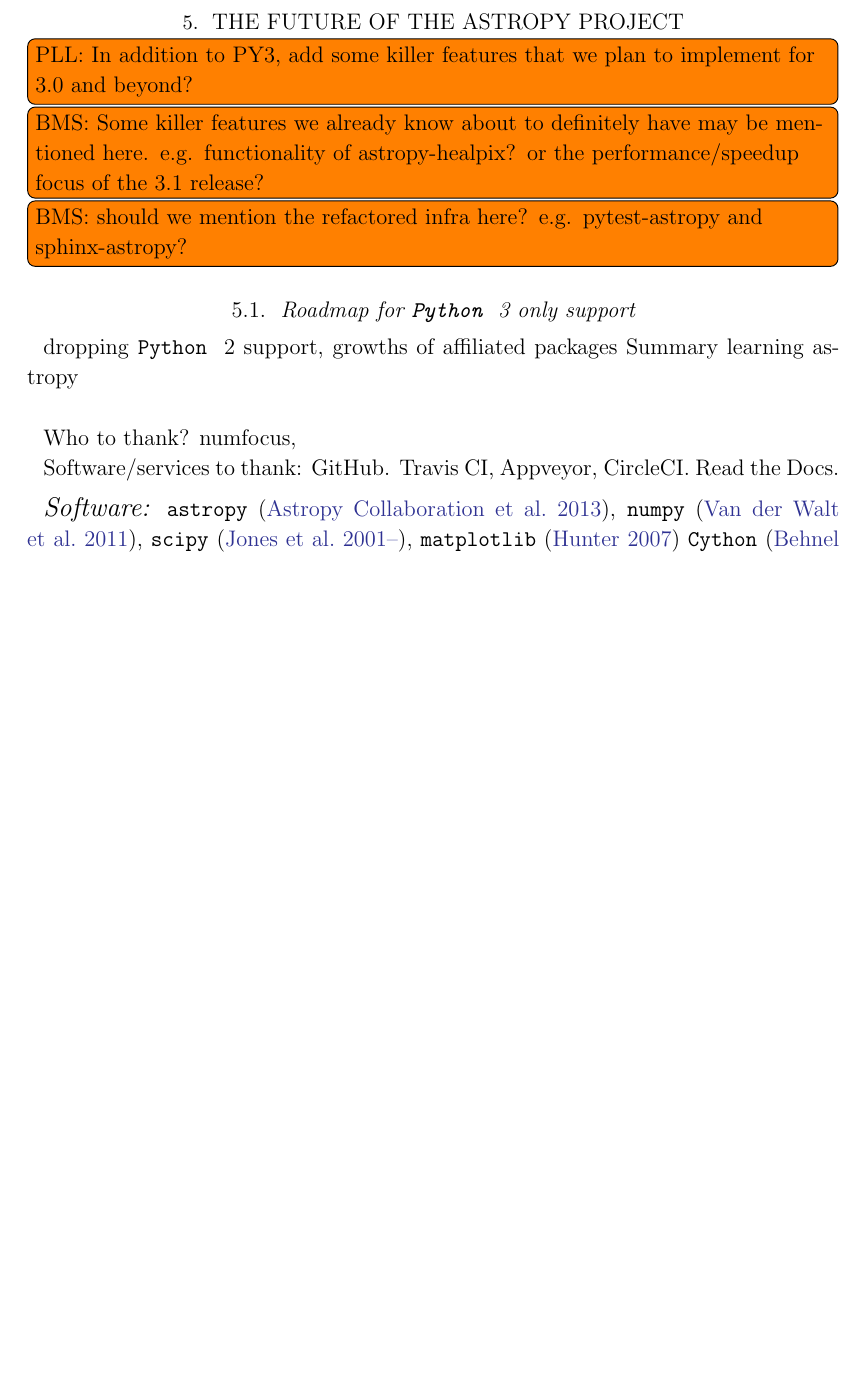
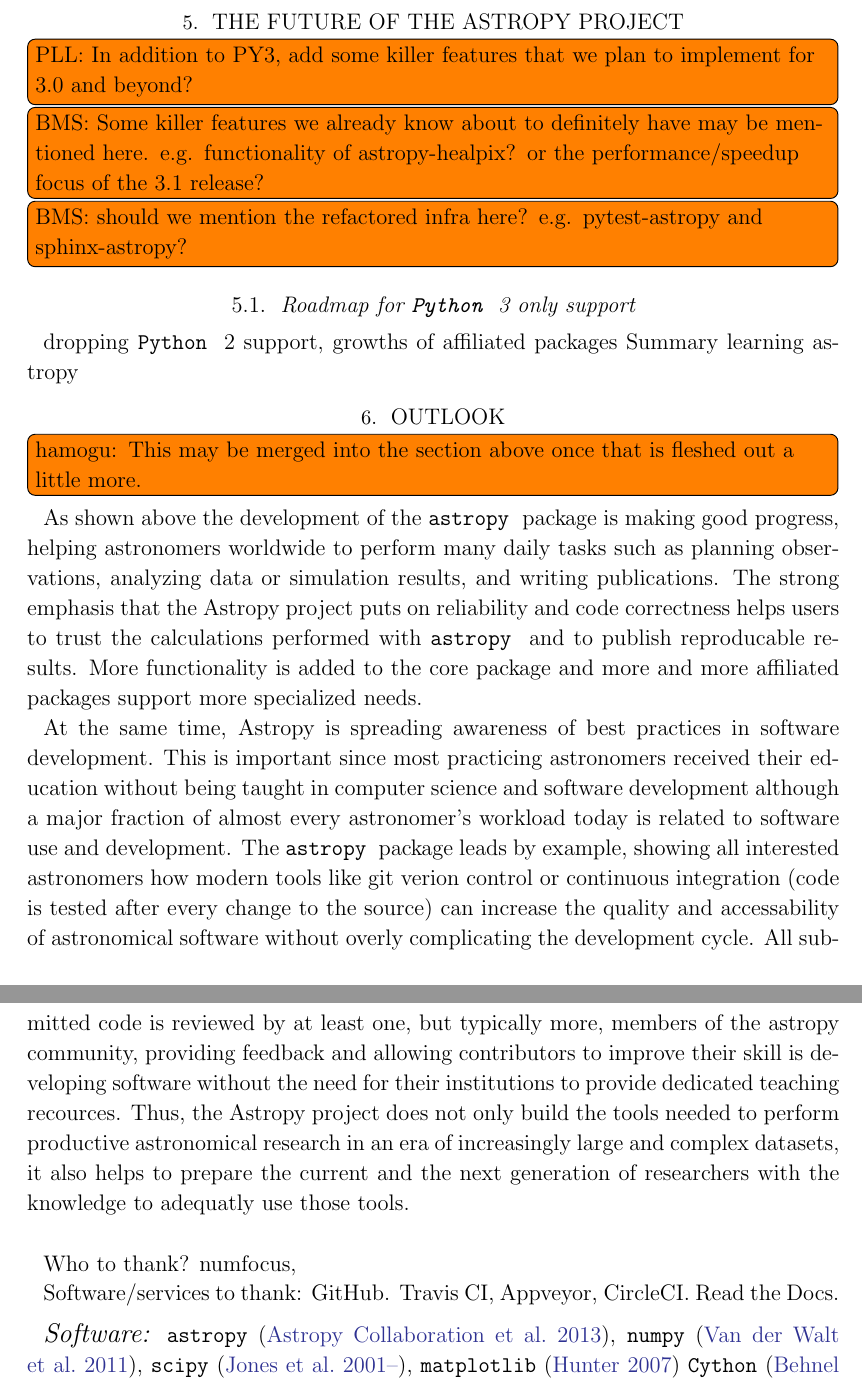
Before and after one commit to astropy/astropy-v2.0-paper, a LaTeX paper (main.tex): part of page 20 of 22 before the commit and two parts of pages 20 and 21 of 23 after it, the two joined at a grey line, cut so that both start at the same text, the shorter picture padded with empty space. Compiled offline with pdfLaTeX.

Commit message:
add general section at end of article

```diff
--- a/main.tex
+++ b/main.tex
@@ -818,6 +813,41 @@
 dropping \python 2 support, growths of affiliated packages
 Summary
 learning astropy
+
+\section{Outlook}
+\label{sec:outlook}
+\inlinecomment{hamogu}{This may be merged into the section above once
+  that is fleshed out a little more.}  As shown above the development
+of the \astropypkg package is making good progress, helping
+astronomers worldwide to perform many daily tasks such as planning
+observations, analyzing data or simulation results, and writing
+publications. The strong emphasis that the \astropy project puts on
+reliability and code correctness helps users to trust the calculations
+performed with \astropypkg and to publish reproducable results. More
+functionality is added to the core package and more and more
+affiliated packages support more specialized needs.
+
+At the same time, \astropy is spreading awareness of best practices in
+software development. This is important since most practicing
+astronomers received their education without being taught in computer
+science and software development although a major fraction of almost
+every astronomer's workload today is related to software use and
+development. The \astropypkg package leads by example, showing all interested
+astronomers how modern tools like git verion control or continuous
+integration (code is tested after every change to the source) can
+increase the quality and accessability of astronomical software
+without overly complicating the development cycle. All submitted code
+is reviewed by at least one, but typically more, members of the
+astropy community, providing feedback and allowing contributors to
+improve their skill is developing software without the need for their
+institutions to provide dedicated teaching recources. Thus, the
+\astropy project does not only build the tools needed to perform
+productive astronomical research in an era of increasingly large and
+complex datasets, it also helps to prepare the current and the next
+generation of researchers with the knowledge to adequatly use those
+tools.
+
+
 \acknowledgments
 
 Who to thank?  numfocus,
```
Also changed, not shown: main.tex (49 more changed lines).
